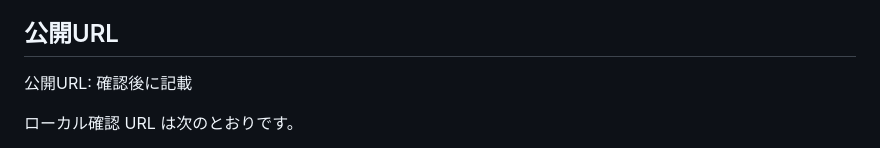
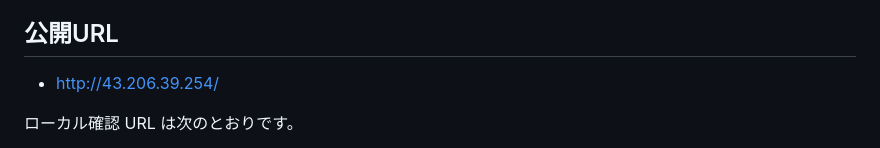
Before and after one commit to Ryosuke-Shigi/codex-practice001, a Markdown page: README.md, the part around one of its changes. GitHub-like rendering.

Commit message:
Update public URL and add image in README
Updated the public URL and added an image to the README.

```diff
--- a/README.md
+++ b/README.md
@@ -18,7 +18,7 @@ API Discovery Hub は AWS Lightsail での外部公開を前提にしていま
 
 ## 公開URL
 
-公開URL: 確認後に記載
+- http://43.206.39.254/
 
 ローカル確認 URL は次のとおりです。
 
```
Also changed, not shown: other parts of README.md (+2 -0 lines).
